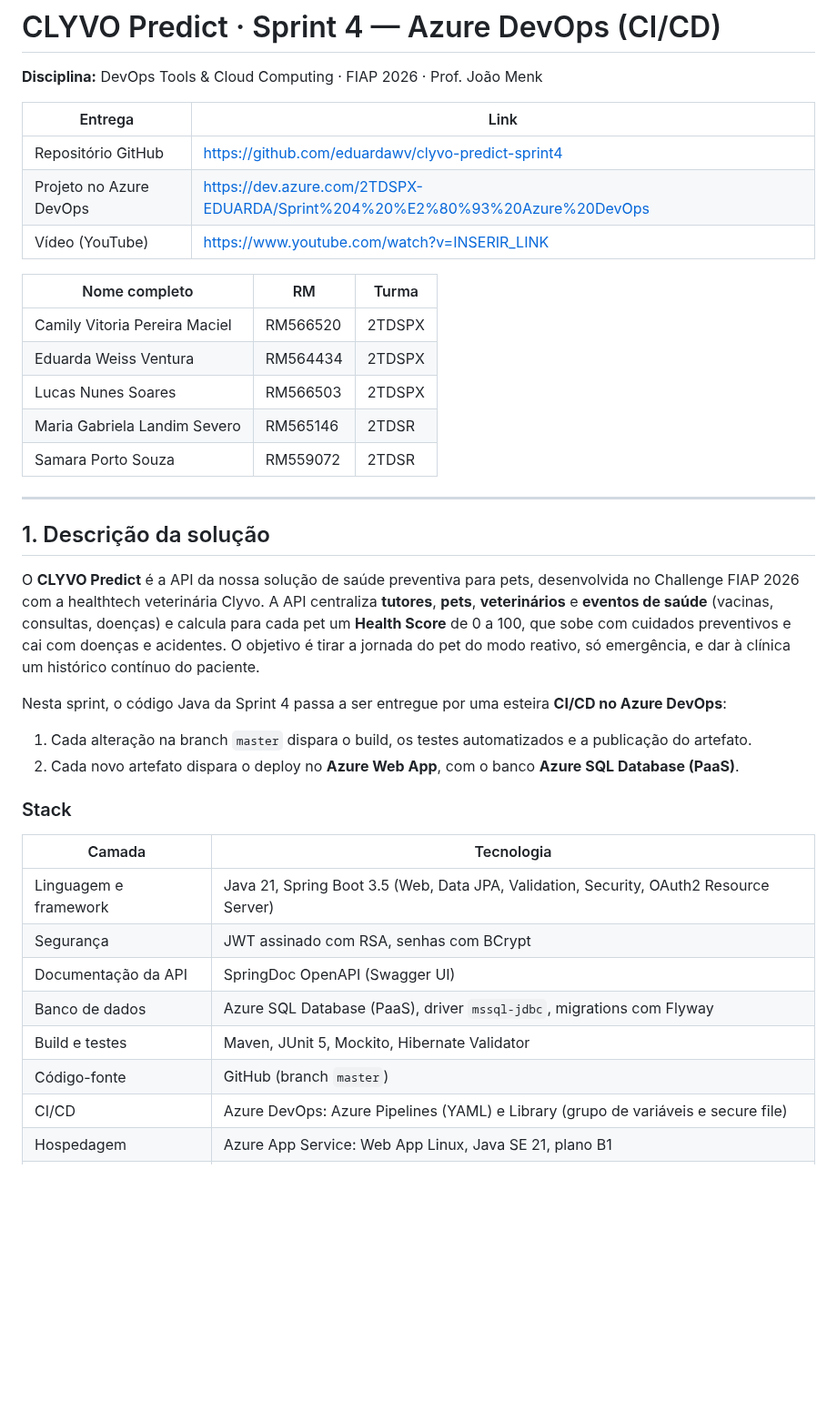
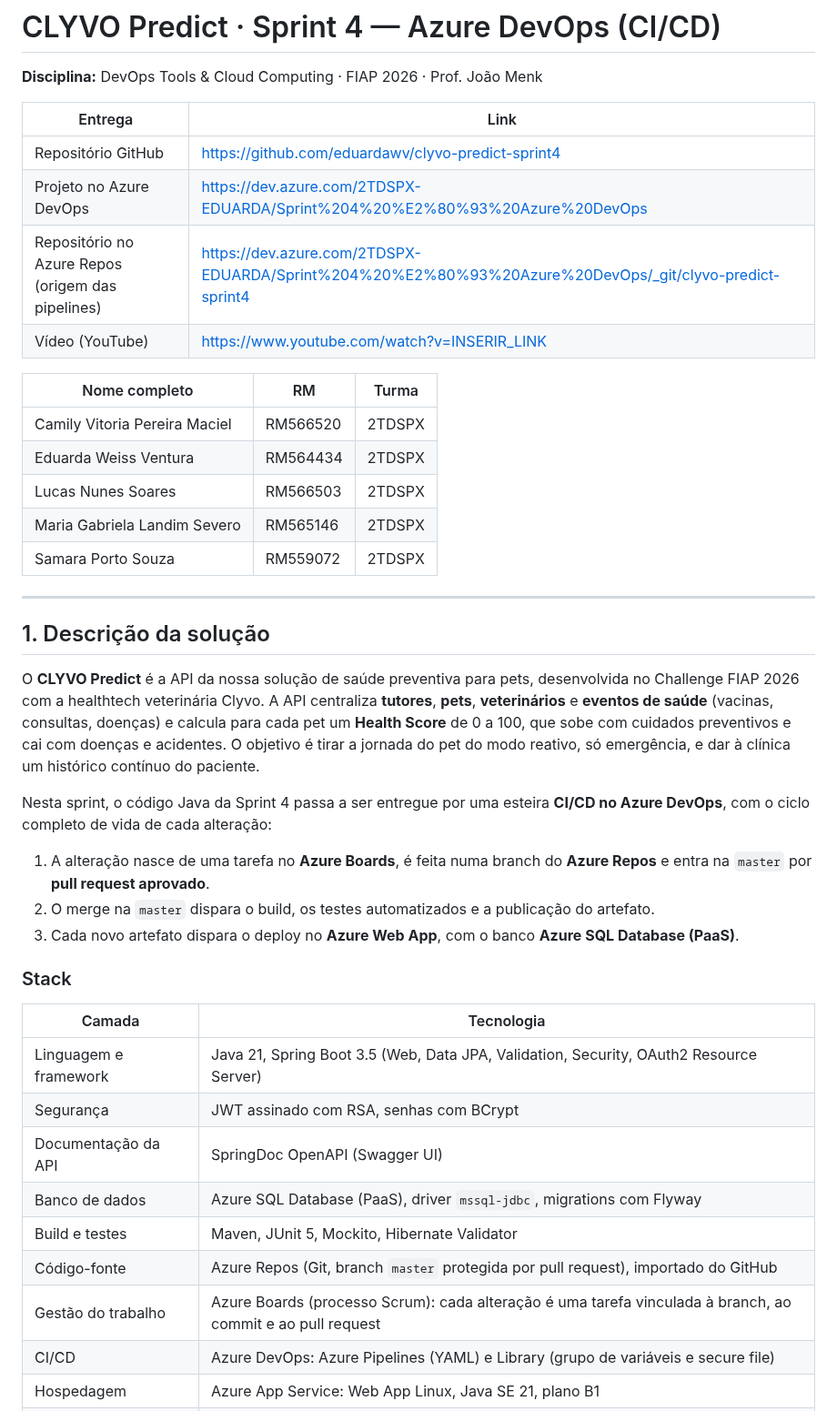
Before and after one commit to eduardawv/clyvo-predict-sprint4, a Markdown page: README.md, the part around one of its changes. Shown at 91% size. Rendered like a GitHub page; blank space fills up the shorter version.

```diff
--- a/README.md
+++ b/README.md
@@ -5,7 +5,8 @@
 | Entrega | Link |
 |---|---|
 | Repositório GitHub | https://github.com/eduardawv/clyvo-predict-sprint4 |
-| Projeto no Azure DevOps | [https://dev.azure.com/2TDSPX-EDUARDA/Sprint%204%20%E2%80%93%20Azure%20DevOps](https://dev.azure.com/2TDSPX-EDUARDA/Sprint%204%20%E2%80%93%20Azure%20DevOps) |
+| Projeto no Azure DevOps | https://dev.azure.com/2TDSPX-EDUARDA/Sprint%204%20%E2%80%93%20Azure%20DevOps |
+| Repositório no Azure Repos (origem das pipelines) | https://dev.azure.com/2TDSPX-EDUARDA/Sprint%204%20%E2%80%93%20Azure%20DevOps/_git/clyvo-predict-sprint4 |
 | Vídeo (YouTube) | https://www.youtube.com/watch?v=INSERIR_LINK |
 
 | Nome completo | RM | Turma |
@@ -13,8 +14,8 @@
 | Camily Vitoria Pereira Maciel | RM566520 | 2TDSPX |
 | Eduarda Weiss Ventura | RM564434 | 2TDSPX |
 | Lucas Nunes Soares | RM566503 | 2TDSPX |
-| Maria Gabriela Landim Severo | RM565146 | 2TDSR |
-| Samara Porto Souza | RM559072 | 2TDSR |
+| Maria Gabriela Landim Severo | RM565146 | 2TDSPX |
+| Samara Porto Souza | RM559072 | 2TDSPX |
 
 ---
 
@@ -22,9 +23,10 @@
 
 O **CLYVO Predict** é a API da nossa solução de saúde preventiva para pets, desenvolvida no Challenge FIAP 2026 com a healthtech veterinária Clyvo. A API centraliza **tutores**, **pets**, **veterinários** e **eventos de saúde** (vacinas, consultas, doenças) e calcula para cada pet um **Health Score** de 0 a 100, que sobe com cuidados preventivos e cai com doenças e acidentes. O objetivo é tirar a jornada do pet do modo reativo, só emergência, e dar à clínica um histórico contínuo do paciente.
 
-Nesta sprint, o código Java da Sprint 4 passa a ser entregue por uma esteira **CI/CD no Azure DevOps**:
-1. Cada alteração na branch `master` dispara o build, os testes automatizados e a publicação do artefato.
-2. Cada novo artefato dispara o deploy no **Azure Web App**, com o banco **Azure SQL Database (PaaS)**.
+Nesta sprint, o código Java da Sprint 4 passa a ser entregue por uma esteira **CI/CD no Azure DevOps**, com o ciclo completo de vida de cada alteração:
+1. A alteração nasce de uma tarefa no **Azure Boards**, é feita numa branch do **Azure Repos** e entra na `master` por **pull request aprovado**.
+2. O merge na `master` dispara o build, os testes automatizados e a publicação do artefato.
+3. Cada novo artefato dispara o deploy no **Azure Web App**, com o banco **Azure SQL Database (PaaS)**.
 
 ### Stack
 
@@ -35,7 +37,8 @@ Nesta sprint, o código Java da Sprint 4 passa a ser entregue por uma esteira **
 | Documentação da API | SpringDoc OpenAPI (Swagger UI) |
 | Banco de dados | Azure SQL Database (PaaS), driver `mssql-jdbc`, migrations com Flyway |
 | Build e testes | Maven, JUnit 5, Mockito, Hibernate Validator |
-| Código-fonte | GitHub (branch `master`) |
+| Código-fonte | Azure Repos (Git, branch `master` protegida por pull request), importado do GitHub |
+| Gestão do trabalho | Azure Boards (processo Scrum): cada alteração é uma tarefa vinculada à branch, ao commit e ao pull request |
 | CI/CD | Azure DevOps: Azure Pipelines (YAML) e Library (grupo de variáveis e secure file) |
 | Hospedagem | Azure App Service: Web App Linux, Java SE 21, plano B1 |
 | Infraestrutura | Azure CLI (scripts na pasta `scripts/`) |
```
Also changed, not shown: other parts of README.md (+48 -21 lines), documentos/arquitetura-sprint4.png, 2 other files.
